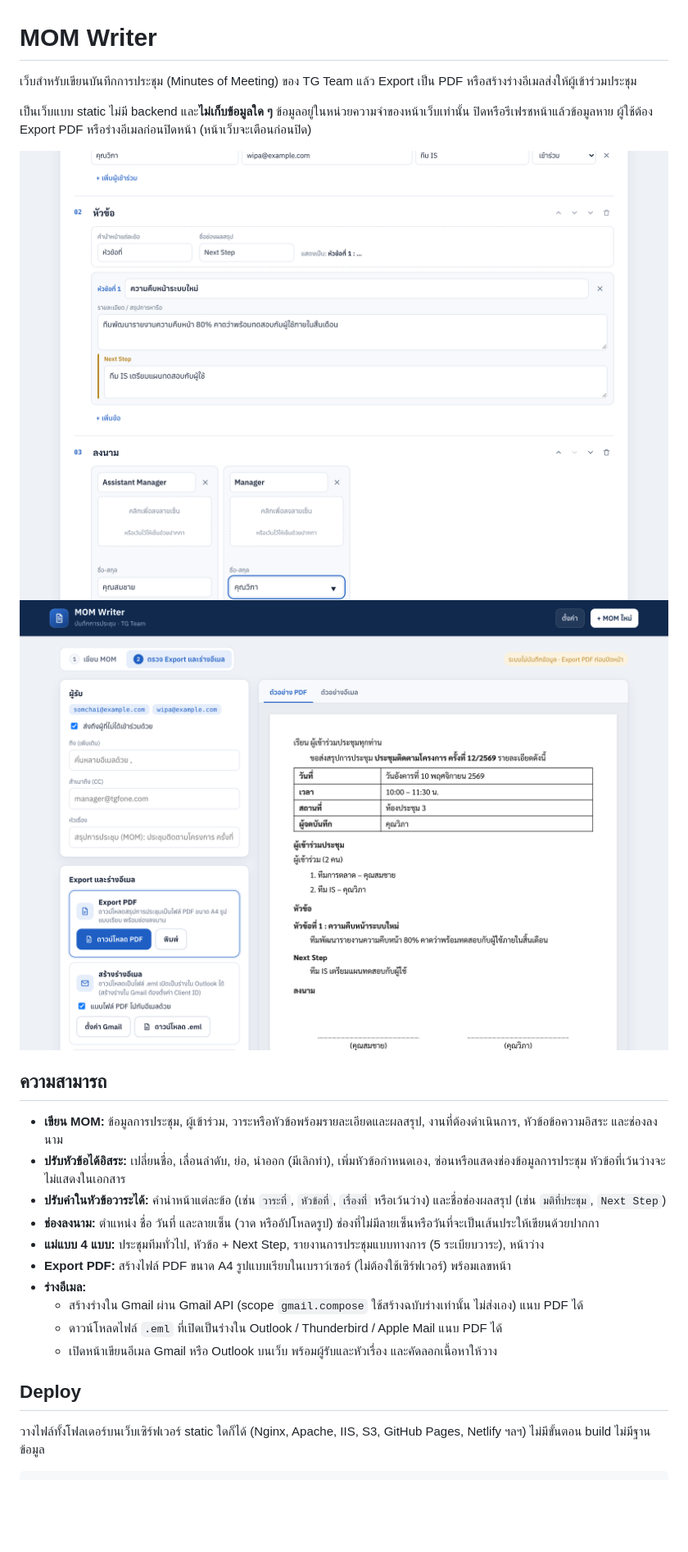
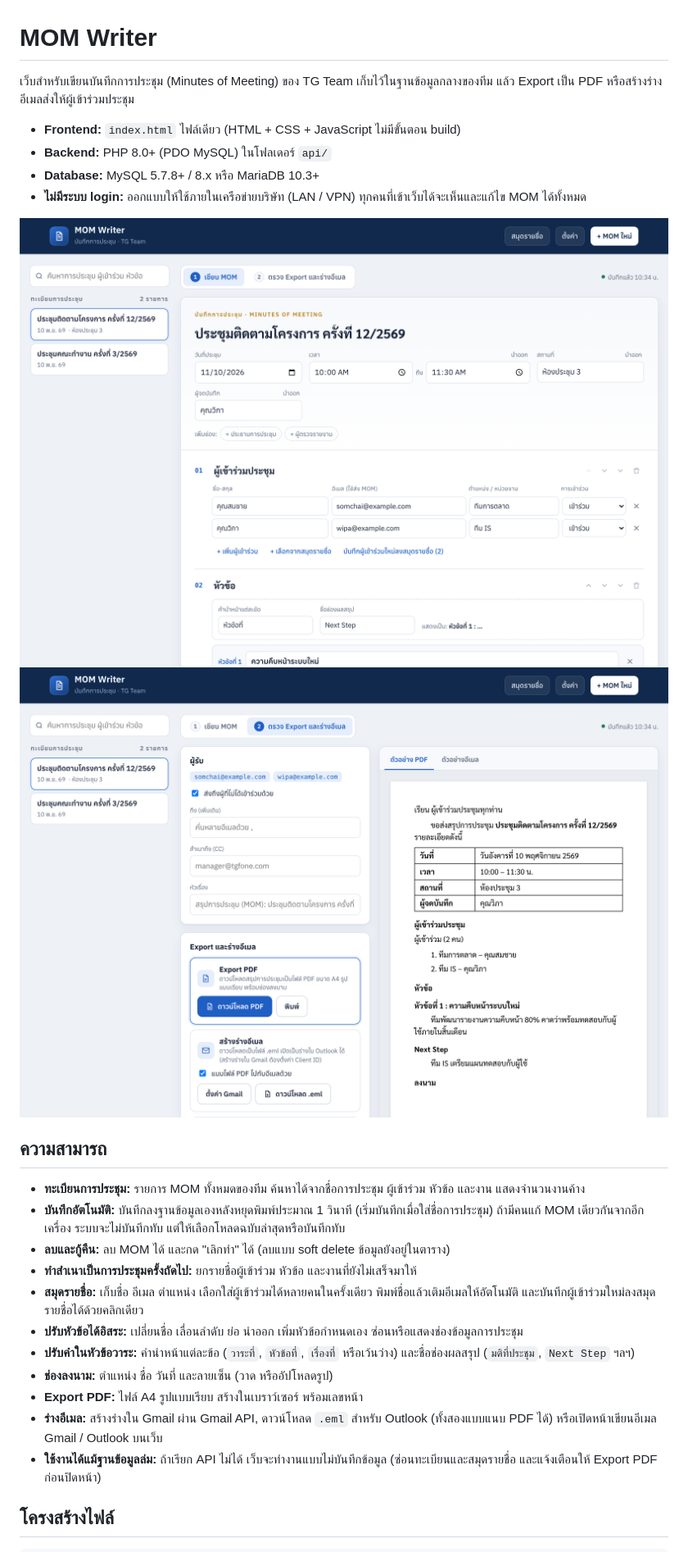
Before and after one commit to peerapat5678/Writer-MOM, a Markdown page: README.md, the part around one of its changes. Shown at 82% size. Rendered like a GitHub page; pictures changed too: docs/screenshot-send.png, docs/screenshot-write.png; blank space fills up the shorter version.

````diff
--- a/README.md
+++ b/README.md
@@ -1,27 +1,29 @@
 # MOM Writer
 
-เว็บสำหรับเขียนบันทึกการประชุม (Minutes of Meeting) ของ TG Team แล้ว Export เป็น PDF หรือสร้างร่างอีเมลส่งให้ผู้เข้าร่วมประชุม
+เว็บสำหรับเขียนบันทึกการประชุม (Minutes of Meeting) ของ TG Team เก็บไว้ในฐานข้อมูลกลางของทีม แล้ว Export เป็น PDF หรือสร้างร่างอีเมลส่งให้ผู้เข้าร่วมประชุม
 
-เป็นเว็บแบบ static ไม่มี backend และ**ไม่เก็บข้อมูลใด ๆ** ข้อมูลอยู่ในหน่วยความจำของหน้าเว็บเท่านั้น ปิดหรือรีเฟรชหน้าแล้วข้อมูลหาย ผู้ใช้ต้อง Export PDF หรือร่างอีเมลก่อนปิดหน้า (หน้าเว็บจะเตือนก่อนปิด)
+- **Frontend:** `index.html` ไฟล์เดียว (HTML + CSS + JavaScript ไม่มีขั้นตอน build)
+- **Backend:** PHP 8.0+ (PDO MySQL) ในโฟลเดอร์ `api/`
+- **Database:** MySQL 5.7.8+ / 8.x หรือ MariaDB 10.3+
+- **ไม่มีระบบ login:** ออกแบบให้ใช้ภายในเครือข่ายบริษัท (LAN / VPN) ทุกคนที่เข้าเว็บได้จะเห็นและแก้ไข MOM ได้ทั้งหมด
 
 ![หน้าเขียน MOM](docs/screenshot-write.png)
 ![หน้าตรวจ Export และร่างอีเมล](docs/screenshot-send.png)
 
 ## ความสามารถ
 
-- **เขียน MOM:** ข้อมูลการประชุม, ผู้เข้าร่วม, วาระหรือหัวข้อพร้อมรายละเอียดและผลสรุป, งานที่ต้องดำเนินการ, หัวข้อข้อความอิสระ และช่องลงนาม
-- **ปรับหัวข้อได้อิสระ:** เปลี่ยนชื่อ, เลื่อนลำดับ, ย่อ, นำออก (มีเลิกทำ), เพิ่มหัวข้อกำหนดเอง, ซ่อนหรือแสดงช่องข้อมูลการประชุม หัวข้อที่เว้นว่างจะไม่แสดงในเอกสาร
-- **ปรับคำในหัวข้อวาระได้:** คำนำหน้าแต่ละข้อ (เช่น `วาระที่`, `หัวข้อที่`, `เรื่องที่` หรือเว้นว่าง) และชื่อช่องผลสรุป (เช่น `มติที่ประชุม`, `Next Step`)
-- **ช่องลงนาม:** ตำแหน่ง ชื่อ วันที่ และลายเซ็น (วาด หรืออัปโหลดรูป) ช่องที่ไม่มีลายเซ็นหรือวันที่จะเป็นเส้นประให้เขียนด้วยปากกา
-- **แม่แบบ 4 แบบ:** ประชุมทีมทั่วไป, หัวข้อ + Next Step, รายงานการประชุมแบบทางการ (5 ระเบียบวาระ), หน้าว่าง
-- **Export PDF:** สร้างไฟล์ PDF ขนาด A4 รูปแบบเรียบในเบราว์เซอร์ (ไม่ต้องใช้เซิร์ฟเวอร์) พร้อมเลขหน้า
-- **ร่างอีเมล:**
-  - สร้างร่างใน Gmail ผ่าน Gmail API (scope `gmail.compose` ใช้สร้างฉบับร่างเท่านั้น ไม่ส่งเอง) แนบ PDF ได้
-  - ดาวน์โหลดไฟล์ `.eml` ที่เปิดเป็นร่างใน Outlook / Thunderbird / Apple Mail แนบ PDF ได้
-  - เปิดหน้าเขียนอีเมล Gmail หรือ Outlook บนเว็บ พร้อมผู้รับและหัวเรื่อง และคัดลอกเนื้อหาให้วาง
+- **ทะเบียนการประชุม:** รายการ MOM ทั้งหมดของทีม ค้นหาได้จากชื่อการประชุม ผู้เข้าร่วม หัวข้อ และงาน แสดงจำนวนงานค้าง
+- **บันทึกอัตโนมัติ:** บันทึกลงฐานข้อมูลเองหลังหยุดพิมพ์ประมาณ 1 วินาที (เริ่มบันทึกเมื่อใส่ชื่อการประชุม) ถ้ามีคนแก้ MOM เดียวกันจากอีกเครื่อง ระบบจะไม่บันทึกทับ แต่ให้เลือกโหลดฉบับล่าสุดหรือบันทึกทับ
+- **ลบและกู้คืน:** ลบ MOM ได้ และกด "เลิกทำ" ได้ (ลบแบบ soft delete ข้อมูลยังอยู่ในตาราง)
+- **ทำสำเนาเป็นการประชุมครั้งถัดไป:** ยกรายชื่อผู้เข้าร่วม หัวข้อ และงานที่ยังไม่เสร็จมาให้
+- **สมุดรายชื่อ:** เก็บชื่อ อีเมล ตำแหน่ง เลือกใส่ผู้เข้าร่วมได้หลายคนในครั้งเดียว พิมพ์ชื่อแล้วเติมอีเมลให้อัตโนมัติ และบันทึกผู้เข้าร่วมใหม่ลงสมุดรายชื่อได้ด้วยคลิกเดียว
+- **ปรับหัวข้อได้อิสระ:** เปลี่ยนชื่อ เลื่อนลำดับ ย่อ นำออก เพิ่มหัวข้อกำหนดเอง ซ่อนหรือแสดงช่องข้อมูลการประชุม
+- **ปรับคำในหัวข้อวาระ:** คำนำหน้าแต่ละข้อ (`วาระที่`, `หัวข้อที่`, `เรื่องที่` หรือเว้นว่าง) และชื่อช่องผลสรุป (`มติที่ประชุม`, `Next Step` ฯลฯ)
+- **ช่องลงนาม:** ตำแหน่ง ชื่อ วันที่ และลายเซ็น (วาด หรืออัปโหลดรูป)
+- **Export PDF:** ไฟล์ A4 รูปแบบเรียบ สร้างในเบราว์เซอร์ พร้อมเลขหน้า
+- **ร่างอีเมล:** สร้างร่างใน Gmail ผ่าน Gmail API, ดาวน์โหลด `.eml` สำหรับ Outlook (ทั้งสองแบบแนบ PDF ได้) หรือเปิดหน้าเขียนอีเมล Gmail / Outlook บนเว็บ
+- **ใช้งานได้แม้ฐานข้อมูลล่ม:** ถ้าเรียก API ไม่ได้ เว็บจะทำงานแบบไม่บันทึกข้อมูล (ซ่อนทะเบียนและสมุดรายชื่อ และแจ้งเตือนให้ Export PDF ก่อนปิดหน้า)
 
-## Deploy
-
-วางไฟล์ทั้งโฟลเดอร์บนเว็บเซิร์ฟเวอร์ static ใดก็ได้ (Nginx, Apache, IIS, S3, GitHub Pages, Netlify ฯลฯ) ไม่มีขั้นตอน build ไม่มีฐานข้อมูล
+## โครงสร้างไฟล์
 
 ```
````
Also changed, not shown: other parts of README.md (+79 -41 lines), 16 other files.
